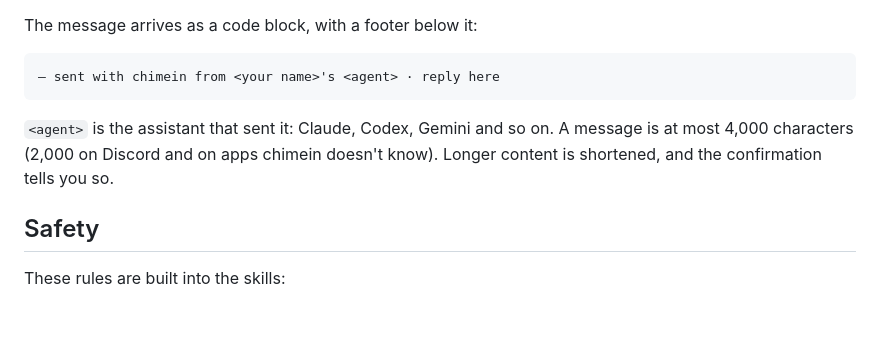
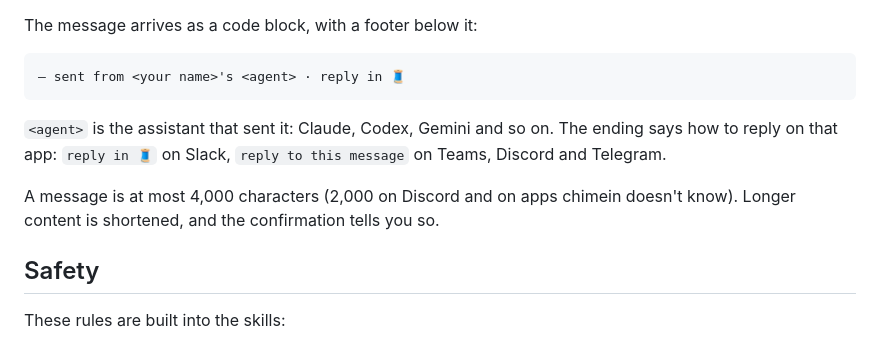
Before and after one commit to stuparm/chimein.dev, a Markdown page: README.md, the part around the change. GitHub-like rendering; blank space fills up the shorter version.

Commit message:
update skill

````diff
--- a/README.md
+++ b/README.md
@@ -50,12 +50,14 @@ claude.ai: **Customize → Plugins → add marketplace** `stuparm/chimein.dev`,
 The message arrives as a code block, with a footer below it:
 
 ```
-— sent with chimein from <your name>'s <agent> · reply here
+— sent from <your name>'s <agent> · reply in 🧵
 ```
 
-`<agent>` is the assistant that sent it: Claude, Codex, Gemini and so on. A message is at most
-4,000 characters (2,000 on Discord and on apps chimein doesn't know). Longer content is shortened,
-and the confirmation tells you so.
+`<agent>` is the assistant that sent it: Claude, Codex, Gemini and so on. The ending says how to
+reply on that app: `reply in 🧵` on Slack, `reply to this message` on Teams, Discord and Telegram.
+
+A message is at most 4,000 characters (2,000 on Discord and on apps chimein doesn't know). Longer
+content is shortened, and the confirmation tells you so.
 
 ## Safety
 
````
Also changed, not shown: 2 other files.
